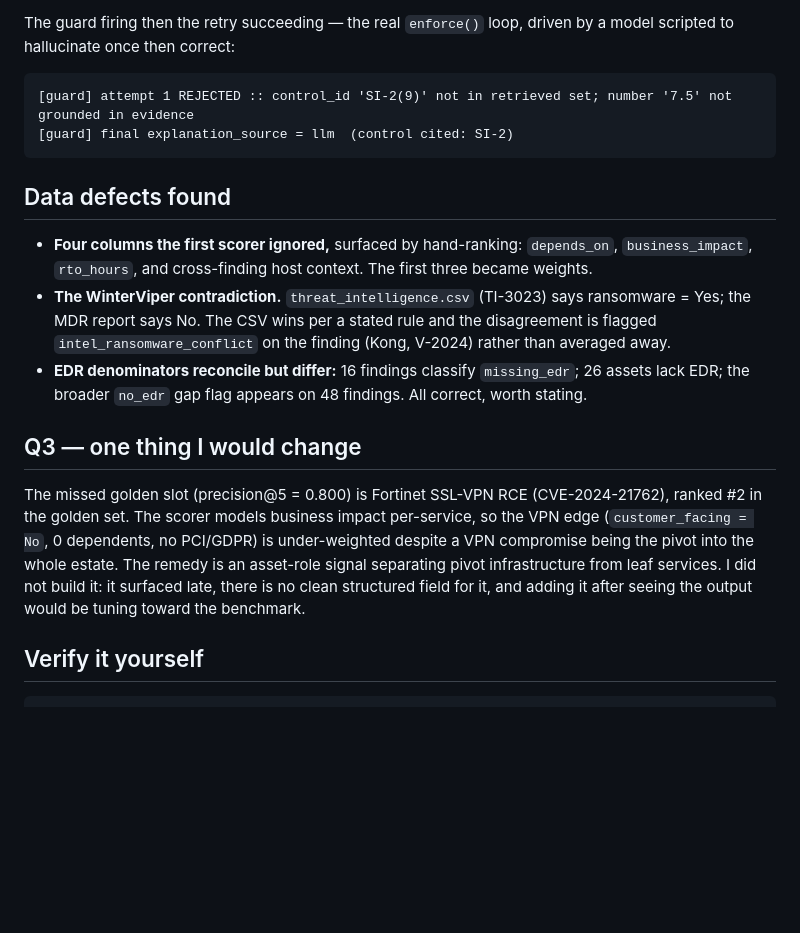
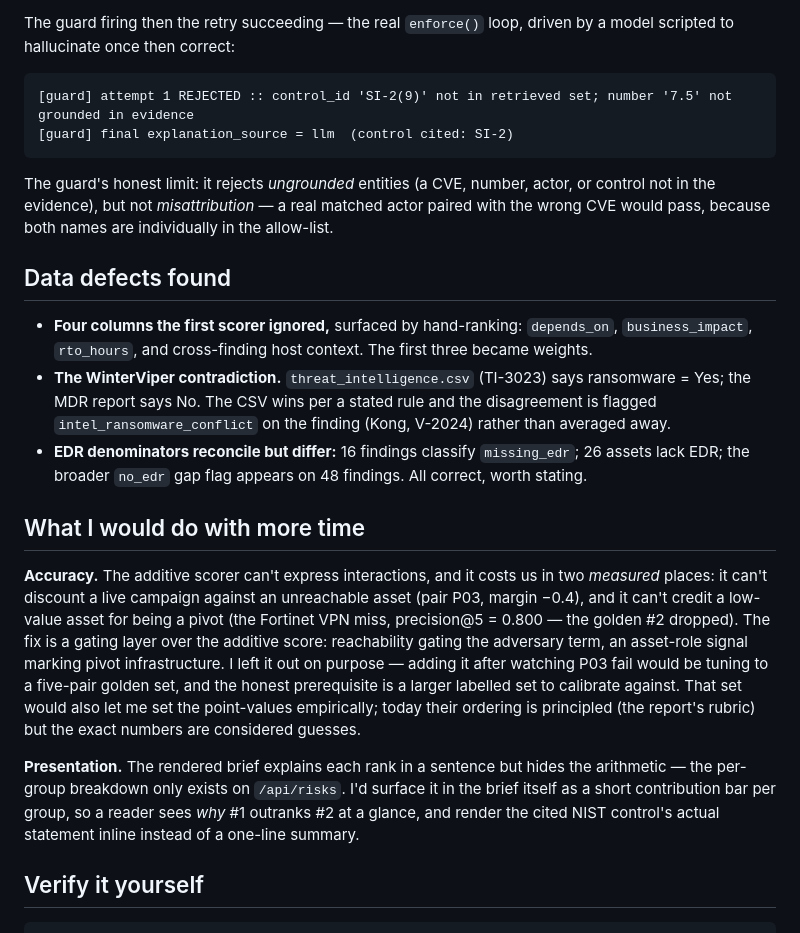
Before and after one commit to JugaadChhabra/hivepro-assignment, a Markdown page: README.md, the part around one of its changes. Rendered like a GitHub page; blank space fills up the shorter version.

````diff
--- a/README.md
+++ b/README.md
@@ -187,6 +205,10 @@ scripted to hallucinate once then correct:
 [guard] final explanation_source = llm  (control cited: SI-2)
 ```
 
+The guard's honest limit: it rejects *ungrounded* entities (a CVE, number, actor, or control not
+in the evidence), but not *misattribution* — a real matched actor paired with the wrong CVE would
+pass, because both names are individually in the allow-list.
+
 ## Data defects found
 
 - **Four columns the first scorer ignored,** surfaced by hand-ranking: `depends_on`,
@@ -197,15 +219,22 @@ scripted to hallucinate once then correct:
 - **EDR denominators reconcile but differ:** 16 findings classify `missing_edr`; 26 assets lack
   EDR; the broader `no_edr` gap flag appears on 48 findings. All correct, worth stating.
 
-## Q3 — one thing I would change
+## What I would do with more time
 
-The missed golden slot (precision@5 = 0.800) is Fortinet SSL-VPN RCE (CVE-2024-21762), ranked #2
-in the golden set. The scorer models business impact per-service, so the VPN edge
-(`customer_facing = No`, 0 dependents, no PCI/GDPR) is under-weighted despite a VPN compromise
-being the pivot into the whole estate. The remedy is an asset-role signal separating pivot
-infrastructure from leaf services. I did not build it: it surfaced late, there is no clean
-structured field for it, and adding it after seeing the output would be tuning toward the
-benchmark.
+**Accuracy.** The additive scorer can't express interactions, and it costs us in two *measured*
+places: it can't discount a live campaign against an unreachable asset (pair P03, margin −0.4),
+and it can't credit a low-value asset for being a pivot (the Fortinet VPN miss, precision@5 =
+0.800 — the golden #2 dropped). The fix is a gating layer over the additive score: reachability
+gating the adversary term, an asset-role signal marking pivot infrastructure. I left it out on
+purpose — adding it after watching P03 fail would be tuning to a five-pair golden set, and the
+honest prerequisite is a larger labelled set to calibrate against. That set would also let me set
+the point-values empirically; today their ordering is principled (the report's rubric) but the
+exact numbers are considered guesses.
+
+**Presentation.** The rendered brief explains each rank in a sentence but hides the arithmetic —
+the per-group breakdown only exists on `/api/risks`. I'd surface it in the brief itself as a short
+contribution bar per group, so a reader sees *why* #1 outranks #2 at a glance, and render the
+cited NIST control's actual statement inline instead of a one-line summary.
 
 ## Verify it yourself
 
````
Also changed, not shown: other parts of README.md (+42 -24 lines).
